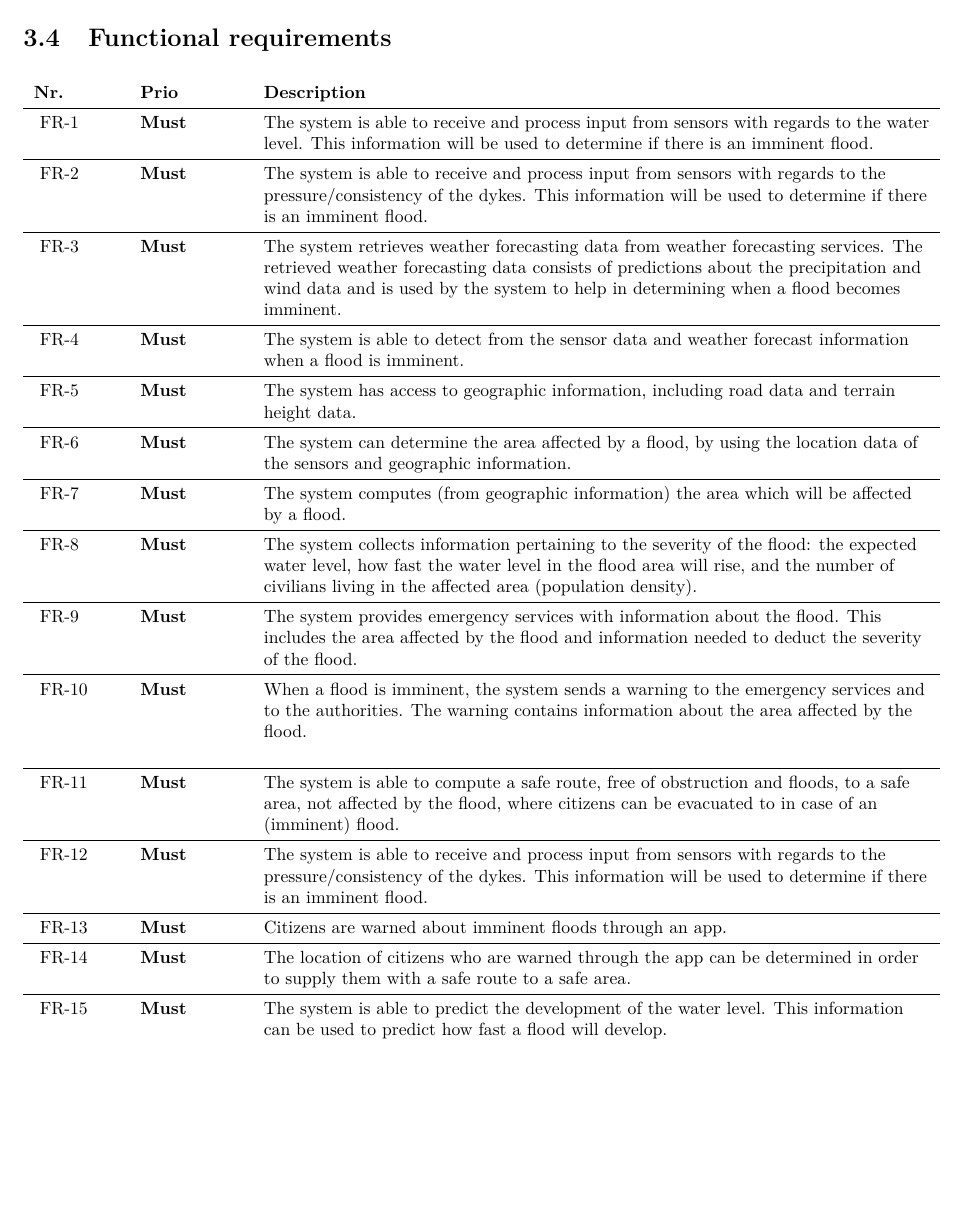
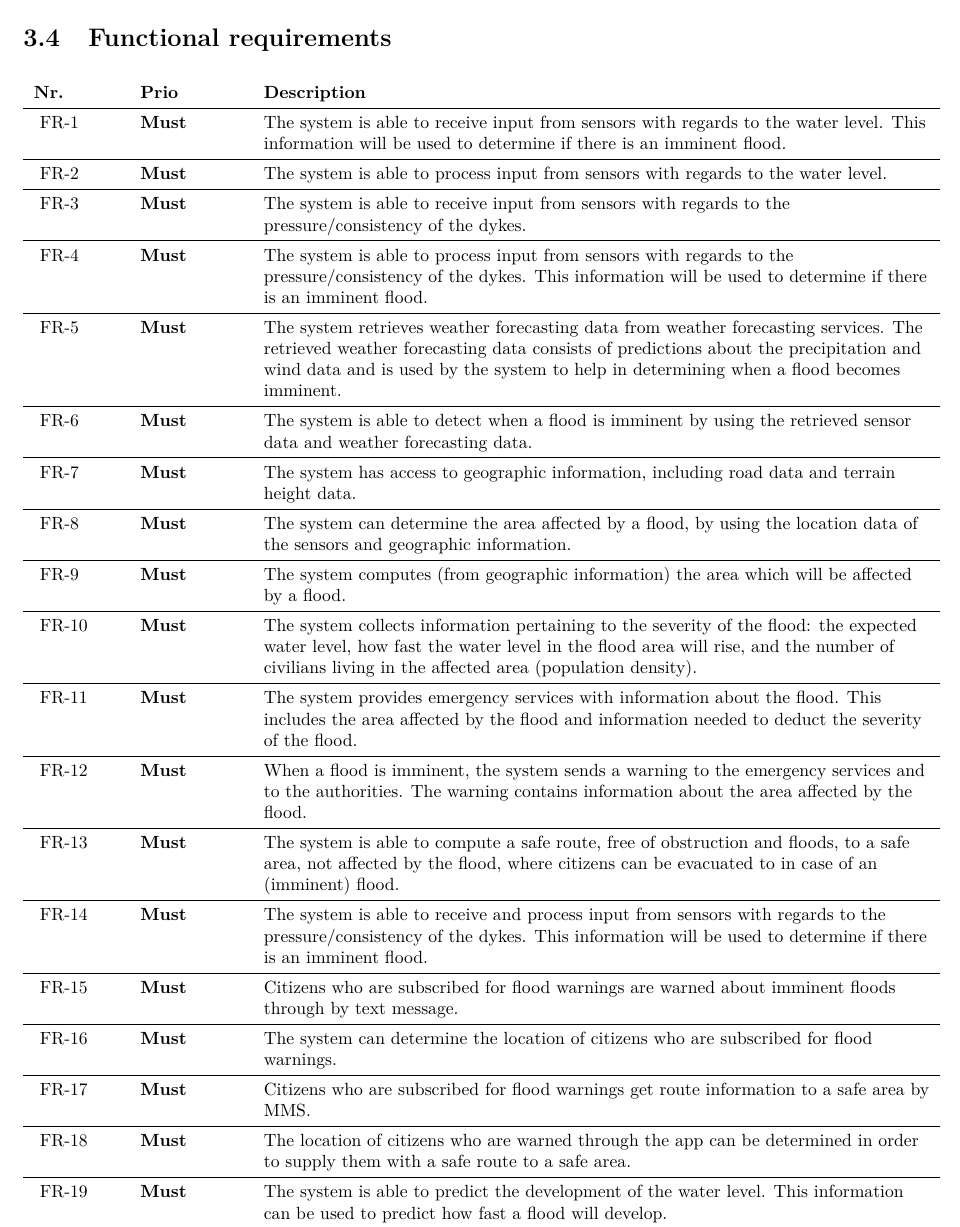
Before and after one commit to jeroenbrandsma/SA3, a LaTeX document (report.tex, which reads 3-requirements/functionalrequirements.tex): part of page 14 of 23, cut so that both start at the same text, the shorter picture padded with empty space. Compiled offline with pdfLaTeX.

Commit message:
updated requirements

```diff
--- a/3-requirements/functionalrequirements.tex
+++ b/3-requirements/functionalrequirements.tex
@@ -2,49 +2,51 @@
 \section{Functional requirements}
 \begin{longtable}{L{0.1\textwidth} L{0.12\textwidth} L{0.78\textwidth}}
 
-% GK: General, try to make the requirements one sentence. Not possible for all, but for most it is.
-% GK: Try to have a sequential story in your requirements. FR18 and FR17 should be higher in the list/have lower number, because they are needed for other requirements
-%
+
     \textbf{Nr.} & \textbf{Prio}  & \textbf{Description} \\
 
-    \frReqRow{1}{Must}{The system is able to receive and process input from sensors with regards to the water level. This information will be used to determine if there is an imminent flood.}
+    \frReqRow{1}{Must}{The system is able to receive input from sensors with regards to the water level. This information will be used to determine if there is an imminent flood.}
     % GK: In what way is the information delivered from the sensors?
     %   WM: Is that not for analysis?
 
-	\frReqRow{2}{Must}{The system is able to receive and process input from sensors with regards to the pressure/consistency of the dykes. This information will be used to determine if there is an imminent flood.}
+    \frReqRow{2}{Must}{ The system is able to process input from sensors with regards to the water level. }
 
-    \frReqRow{3}{Must}{The system retrieves weather forecasting data from weather forecasting services. The retrieved weather forecasting data consists of predictions about the precipitation and wind data and is used by the system to help in determining when a flood becomes imminent.}
+	\frReqRow{3}{Must}{The system is able to receive input from sensors with regards to the pressure/consistency of the dykes.}
 
-    \frReqRow{4}{Must}{ The system is able to detect from the sensor data and weather forecast information when a flood is imminent.}
+	\frReqRow{4}{Must}{The system is able to process input from sensors with regards to the pressure/consistency of the dykes. This information will be used to determine if there is an imminent flood.}
 
-    \frReqRow{5}{Must}{ The system has access to geographic information, including road data and terrain height data.}
+    \frReqRow{5}{Must}{The system retrieves weather forecasting data from weather forecasting services. The retrieved weather forecasting data consists of predictions about the precipitation and wind data and is used by the system to help in determining when a flood becomes imminent.}
 
-    \frReqRow{6}{Must}{ The system can determine the area affected by a flood, by using the location data of the sensors and geographic information.}
+    \frReqRow{6}{Must}{ The system is able to detect when a flood is imminent by using the retrieved sensor data and weather forecasting data. }
 
-    \frReqRow{7}{Must}{ The system computes (from geographic information) the area which will be affected by a flood.}
+    \frReqRow{7}{Must}{ The system has access to geographic information, including road data and terrain height data.}
+
+    \frReqRow{8}{Must}{ The system can determine the area affected by a flood, by using the location data of the sensors and geographic information.}
+
+    \frReqRow{9}{Must}{ The system computes (from geographic information) the area which will be affected by a flood.}
     %GK: be careful with exactness in this, add some estimation
 
-    \frReqRow{8}{Must}{ The system collects information pertaining to the severity of the flood: the expected water level, how fast the water level in the flood area will rise, and the number of civilians living in the affected area (population density).}
+    \frReqRow{10}{Must}{ The system collects information pertaining to the severity of the flood: the expected water level, how fast the water level in the flood area will rise, and the number of civilians living in the affected area (population density).}
 
-    \frReqRow{9}{Must}{ The system provides emergency services with information about the flood. This includes the area affected by the flood and information needed to deduct the severity of the flood.}
+    \frReqRow{11}{Must}{ The system provides emergency services with information about the flood. This includes the area affected by the flood and information needed to deduct the severity of the flood.}
 
-	\frReqRow{10}{Must}{ When a flood is imminent, the system sends a warning to the emergency services and to the authorities. The warning contains information about the area affected by the flood. }\\
+	\frReqRow{12}{Must}{ When a flood is imminent, the system sends a warning to the emergency services and to the authorities. The warning contains information about the area affected by the flood. }
     % what info is in the warning
     % who is that: authorities?
 
-    \frReqRow{11}{Must}{ The system is able to compute a safe route, free of obstruction and floods, to a safe area, not affected by the flood, where citizens can be evacuated to in case of an (imminent) flood.}
+    \frReqRow{13}{Must}{ The system is able to compute a safe route, free of obstruction and floods, to a safe area, not affected by the flood, where citizens can be evacuated to in case of an (imminent) flood.}
 
-    \frReqRow{12}{Must}{The system is able to receive and process input from sensors with regards to the pressure/consistency of the dykes. This information will be used to determine if there is an imminent flood.}
+    \frReqRow{14}{Must}{The system is able to receive and process input from sensors with regards to the pressure/consistency of the dykes. This information will be used to determine if there is an imminent flood.}
 
-    \frReqRow{13}{Must}{Citizens are warned about imminent floods through an app.}
+    \frReqRow{15}{Must}{Citizens who are subscribed for flood warnings are warned about imminent floods through by text message.}
 
-    \frReqRow{14}{Must}{The location of citizens who are warned through the app can be determined in order to supply them with a safe route to a safe area.}
+    \frReqRow{16}{Must}{The system can determine the location of citizens who are subscribed for flood warnings.}
 
-    \frReqRow{15}{Must}{ The system is able to predict the development of the water level. This information can be used to predict how fast a flood will develop. }
+    \frReqRow{17}{Must}{Citizens who are subscribed for flood warnings get route information to a safe area by MMS.}
 
-    \frReqRow{16}{Must}{ The system uses different sources to confirm imminent flood warnings, in order to limit false positives. } % not very specific yet
+    \frReqRow{18}{Must}{The location of citizens who are warned through the app can be determined in order to supply them with a safe route to a safe area.}
 
-    \frReqRow{17}{Must}{ The system can detect a faulty sensor, either when the sensor raises an error or when the data from the sensor is inconsistent with other sensor data. }
+    \frReqRow{19}{Must}{ The system is able to predict the development of the water level. This information can be used to predict how fast a flood will develop. }
 
-    \frReqRow{18}{Must}{ There is a control panel, where an overview of warnings and errors of the system can be viewed. }
+    \frReqRow{20}{Must}{ The system uses different sources to confirm imminent flood warnings, in order to limit false positives. } % not very specific yet
 
```
Also changed, not shown: 0-predocument/authorRevisionpage.tex (+3 -0 lines), 3-requirements/functionalrequirements.tex (12 more changed lines).
